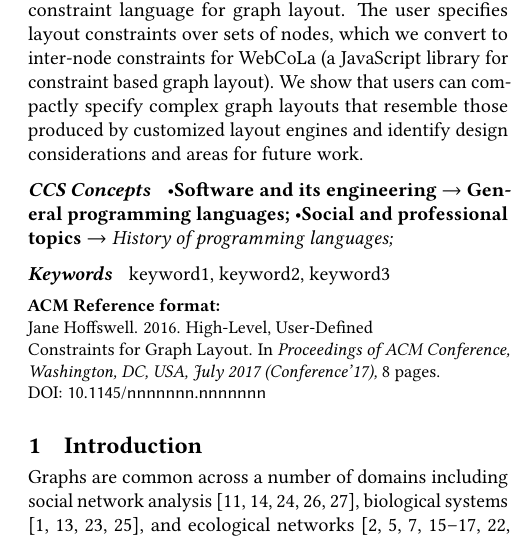
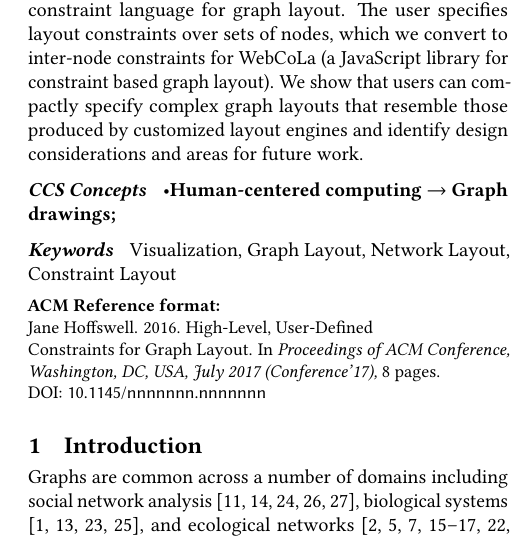
Before and after one commit to jhoffswell/human-constraint-layout, a LaTeX paper (paper/human-constraint-layout.tex): part of one column of page 1 of 8, cut so that both start at the same text. Compiled offline with pdfLaTeX.

Commit message:
Classification and keywords

```diff
--- a/paper/human-constraint-layout.tex
+++ b/paper/human-constraint-layout.tex
@@ -206,26 +206,20 @@
 \begin{CCSXML}
 <ccs2012>
 <concept>
-<concept_id>10011007.10011006.10011008</concept_id>
-<concept_desc>Software and its engineering~General programming languages</concept_desc>
+<concept_id>10003120.10003145.10003146.10010892</concept_id>
+<concept_desc>Human-centered computing~Graph drawings</concept_desc>
 <concept_significance>500</concept_significance>
-</concept>
-<concept>
-<concept_id>10003456.10003457.10003521.10003525</concept_id>
-<concept_desc>Social and professional topics~History of programming languages</concept_desc>
-<concept_significance>300</concept_significance>
 </concept>
 </ccs2012>
 \end{CCSXML}
 
-\ccsdesc[500]{Software and its engineering~General programming languages}
-\ccsdesc[300]{Social and professional topics~History of programming languages}
+\ccsdesc[500]{Human-centered computing~Graph drawings}
 %% End of generated code
 
 
 %% Keywords
 %% comma separated list
-\keywords{keyword1, keyword2, keyword3}  %% \keywords is optional
+\keywords{Visualization, Graph Layout, Network Layout, Constraint Layout}  %% \keywords is optional
 
 
 %% \maketitle
```
